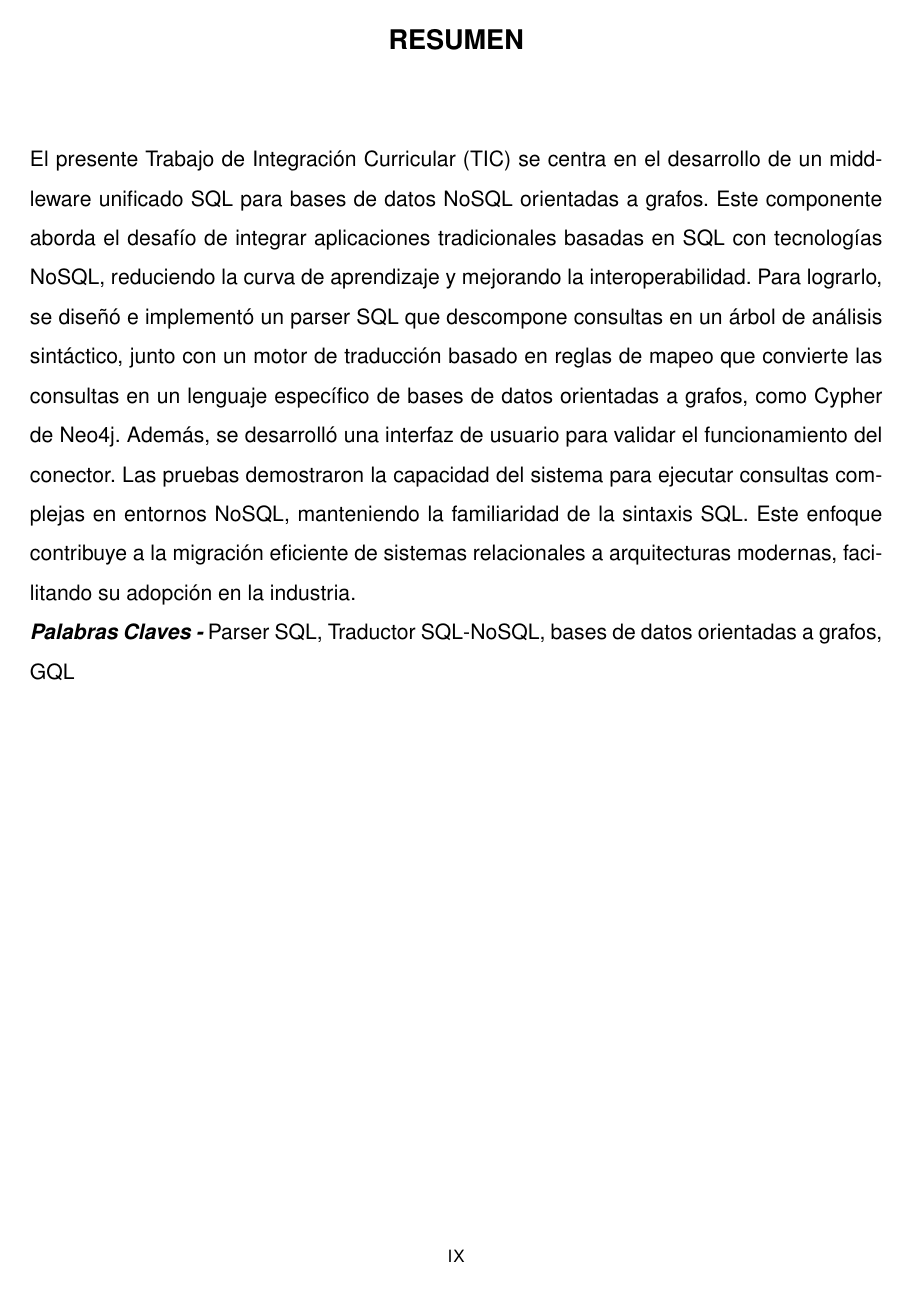
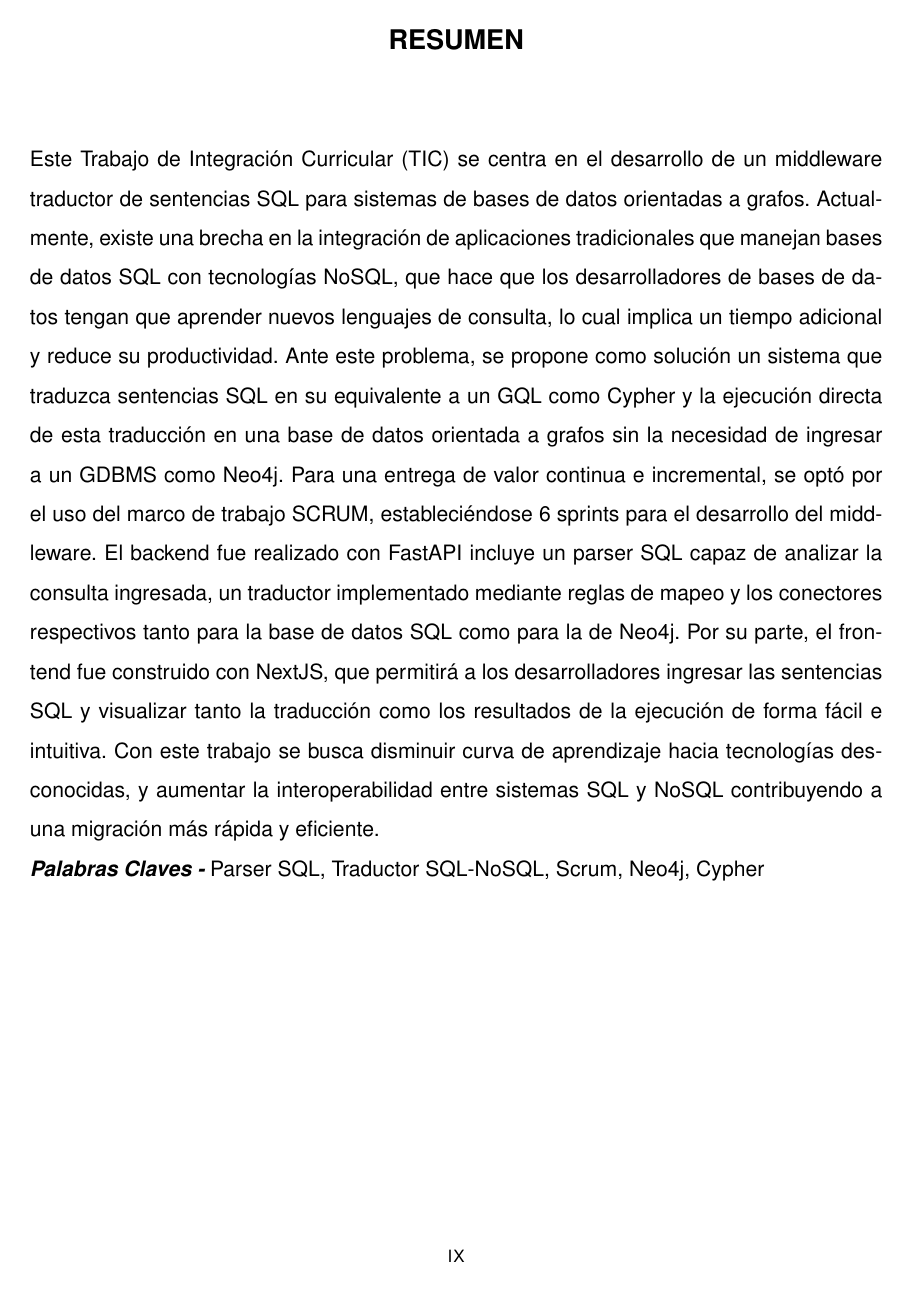
Before and after one commit to sql-cypher-traductor/tesis, a LaTeX thesis (01Principal/main.tex, which reads 04Sections/03ContentOfDocument/00Abstract/00Abstract.tex): page 10 of 59. Compiled offline with pdfLaTeX.

```diff
--- a/04Sections/03ContentOfDocument/00Abstract/00Abstract.tex
+++ b/04Sections/03ContentOfDocument/00Abstract/00Abstract.tex
@@ -1,3 +1,15 @@
-\abstract{spanish}{El presente Trabajo de Integración Curricular (TIC) se centra en el desarrollo de un middleware unificado SQL para bases de datos NoSQL orientadas a grafos. Este componente aborda el desafío de integrar aplicaciones tradicionales basadas en SQL con tecnologías NoSQL, reduciendo la curva de aprendizaje y mejorando la interoperabilidad. Para lograrlo, se diseñó e implementó un parser SQL que descompone consultas en un árbol de análisis sintáctico, junto con un motor de traducción basado en reglas de mapeo que convierte las consultas en un lenguaje específico de bases de datos orientadas a grafos, como Cypher de Neo4j. Además, se desarrolló una interfaz de usuario para validar el funcionamiento del conector. Las pruebas demostraron la capacidad del sistema para ejecutar consultas complejas en entornos NoSQL, manteniendo la familiaridad de la sintaxis SQL. Este enfoque contribuye a la migración eficiente de sistemas relacionales a arquitecturas modernas, facilitando su adopción en la industria.}{Parser SQL, Traductor SQL-NoSQL, bases de datos orientadas a grafos, GQL}
+\abstract{spanish}{Este Trabajo de Integración Curricular (TIC) se centra en el desarrollo de un middleware traductor de sentencias SQL para sistemas de bases de datos orientadas a grafos.
+Actualmente, existe una brecha en la integración de aplicaciones tradicionales que manejan bases de datos SQL con tecnologías NoSQL, que hace que los desarrolladores de bases de datos tengan que aprender nuevos lenguajes de consulta, lo cual implica un tiempo adicional y reduce su productividad.
+Ante este problema, se propone como solución un sistema que traduzca sentencias SQL en su equivalente a un GQL como Cypher y la ejecución directa de esta traducción en una base de datos orientada a grafos sin la necesidad de ingresar a un GDBMS como Neo4j.
+Para una entrega de valor continua e incremental, se optó por el uso del marco de trabajo SCRUM, estableciéndose 6 sprints para el desarrollo del middleware.
+El backend fue realizado con FastAPI incluye un parser SQL capaz de analizar la consulta ingresada, un traductor implementado mediante reglas de mapeo y los conectores respectivos tanto para la base de datos SQL como para la de Neo4j.
+Por su parte, el frontend fue construido con NextJS, que permitirá a los desarrolladores ingresar las sentencias SQL y visualizar tanto la traducción como los resultados de la ejecución de forma fácil e intuitiva.
+Con este trabajo se busca disminuir curva de aprendizaje hacia tecnologías desconocidas, y aumentar la interoperabilidad entre sistemas SQL y NoSQL contribuyendo a una migración más rápida y eficiente.}{Parser SQL, Traductor SQL-NoSQL, Scrum, Neo4j, Cypher}
 
-\abstract{english}{This Curricular Integration Project (TIC) focuses on the development of a unified SQL middleware for graph-oriented NoSQL databases. This component addresses the challenge of integrating traditional SQL-based applications with NoSQL technologies, reducing the learning curve and improving interoperability. To achieve this, a SQL parser that decomposes queries into a parse tree was designed and implemented, along with a translation engine based on mapping rules that converts queries into a specific graph-oriented database language, such as Neo4j's Cypher. In addition, a user interface was developed to validate the operation of the connector. Testing demonstrated the system's ability to execute complex queries in NoSQL environments while maintaining the familiarity of the SQL syntax. This approach contributes to the efficient migration of relational systems to modern architectures, facilitating their adoption in the industry.}{SQL Parser, SQL-NoSQL Translator, graph-oriented databases, GQL}
+\abstract{english}{This Curricular Integration Project (CIP) focuses on the development of middleware that translates SQL statements for graph-oriented database systems.
+Currently, there is a gap in the integration of traditional applications that handle SQL databases with NoSQL technologies, which means that database developers have to learn new query languages, which takes additional time and reduces their productivity.
+To address this problem, the proposed solution is a system that translates SQL statements into their equivalent in a GQL such as Cypher and executes this translation directly in a graph-oriented database without the need to enter a GDBMS such as Neo4j.
+For continuous and incremental value delivery, the SCRUM framework was chosen, with six sprints established for the development of the middleware.
+The backend was built with FastAPI and includes an SQL parser capable of analyzing the query entered, a translator implemented using mapping rules, and the respective connectors for both the SQL database and the Neo4j database.
+The frontend was built with NextJS, which will allow developers to enter SQL statements and view both the translation and the execution results in an easy and intuitive way.
+This work seeks to reduce the learning curve for unfamiliar technologies and increase interoperability between SQL and NoSQL systems, contributing to faster and more efficient migration.}{SQL Parser, SQL-NoSQL Translator, Scrum, Neo4j, Cypher}
```
Also changed, not shown: 04Sections/02Preliminary/03-Dedication.tex (+7 -3 lines), 04Sections/02Preliminary/04-Acknowledgements.tex (+25 -2 lines), 04Sections/03ContentOfDocument/01Chapter/01-04-Section.tex (+2 -2 lines), 01Principal/main.pdf.
